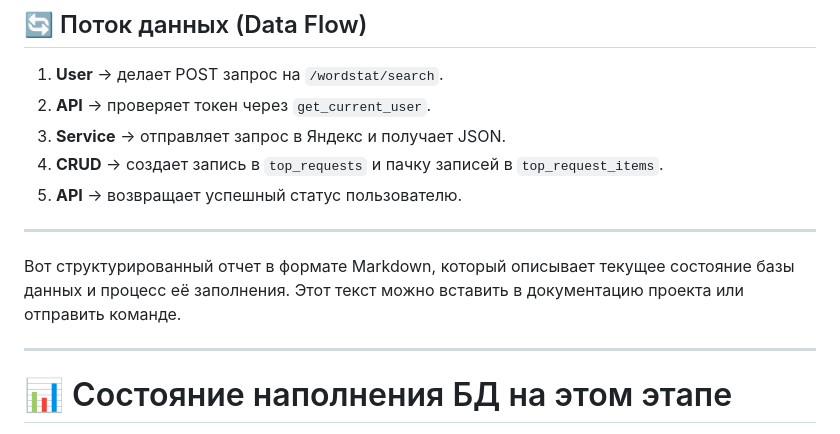
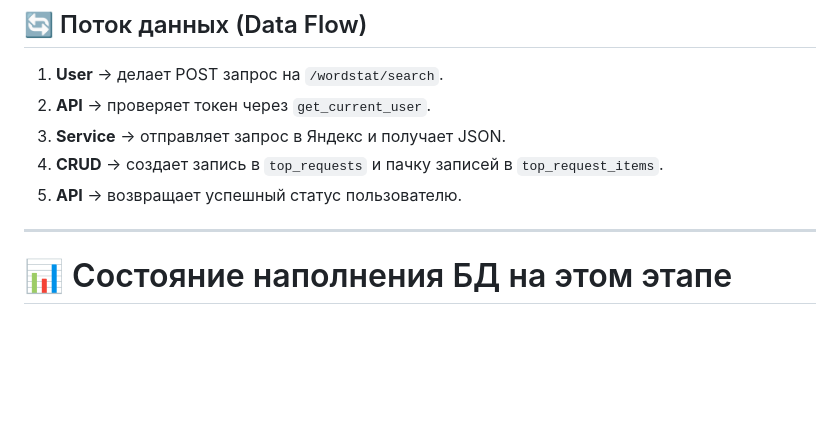
Before and after one commit to katyaareyouokay/wordstat_analyzer_web_service, a Markdown page: README.md, the part around the change. Rendered like a GitHub page; blank space fills up the shorter version.

```diff
--- a/README.md
+++ b/README.md
@@ -42,10 +42,6 @@
 
 ---
 
-Вот структурированный отчет в формате Markdown, который описывает текущее состояние базы данных и процесс её заполнения. Этот текст можно вставить в документацию проекта или отправить команде.
-
----
-
 # 📊 Состояние наполнения БД на этом этапе
 
 На текущий момент при вызове эндпоинта `/search` данные распределяются по трем основным таблицам
```
